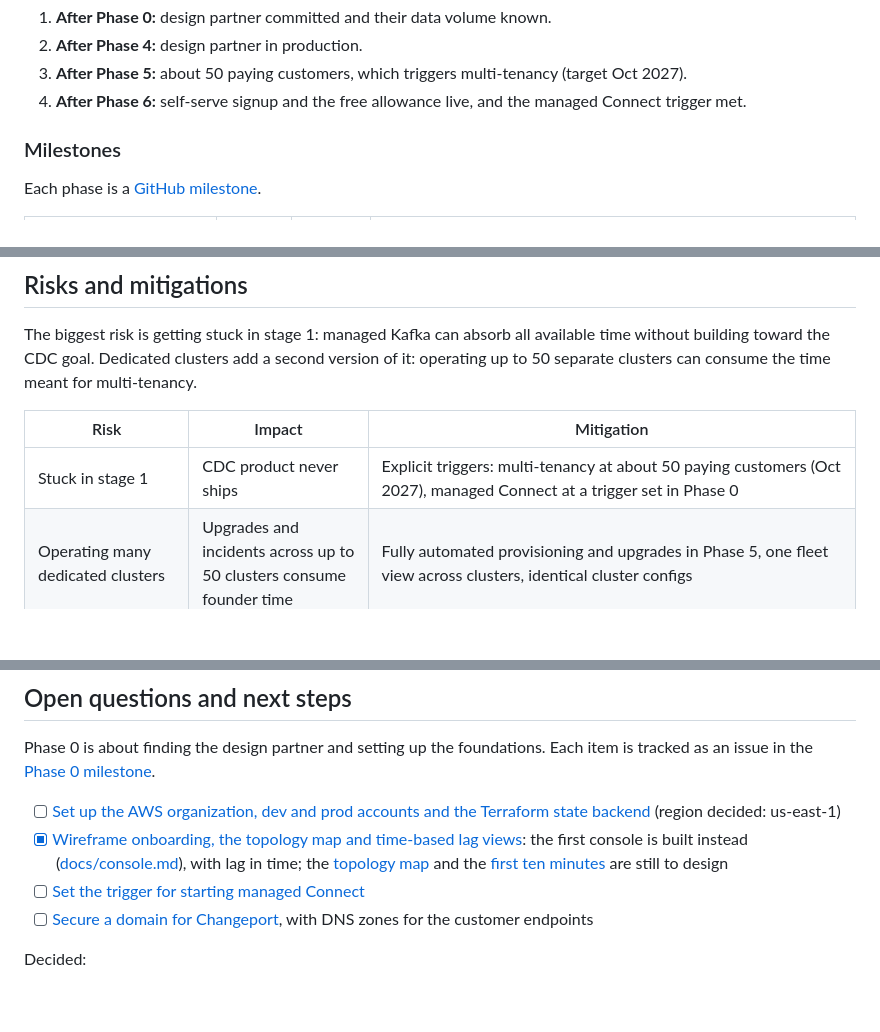
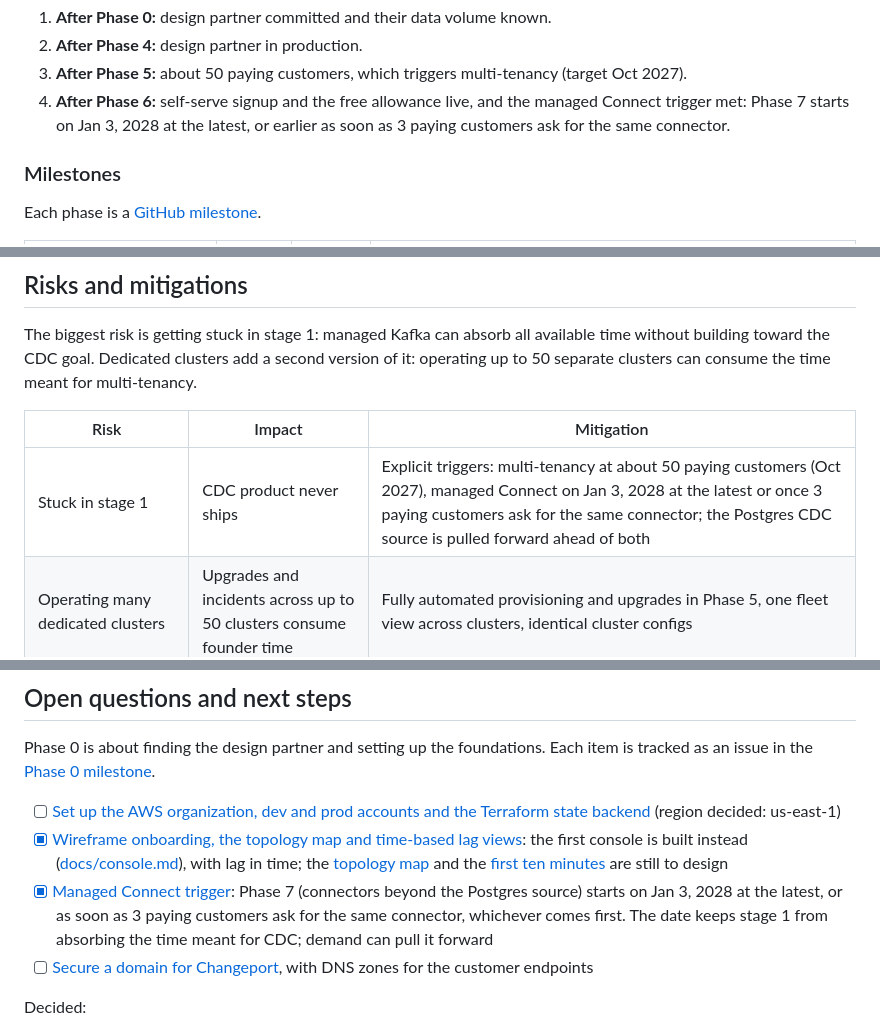
Before and after one commit to ReneP92/changeport, a Markdown page: docs/PROJECT_PLAN.md, 3 parts joined by grey strips. Drawn GitHub-style; blank space fills up the shorter version.

Commit message:
Set the trigger for managed Connect
Phase 7, connectors beyond the Postgres source, starts on Jan 3, 2028 at the
latest, or as soon as 3 paying customers ask for the same connector,
whichever comes first.

Closes #7

```diff
--- a/docs/PROJECT_PLAN.md
+++ b/docs/PROJECT_PLAN.md
@@ -181,7 +181,7 @@ Dates assume a solo engineer starting Oct 19, 2026, using the upper end of each
 1. **After Phase 0:** design partner committed and their data volume known.
 2. **After Phase 4:** design partner in production.
 3. **After Phase 5:** about 50 paying customers, which triggers multi-tenancy (target Oct 2027).
-4. **After Phase 6:** self-serve signup and the free allowance live, and the managed Connect trigger met.
+4. **After Phase 6:** self-serve signup and the free allowance live, and the managed Connect trigger met: Phase 7 starts on Jan 3, 2028 at the latest, or earlier as soon as 3 paying customers ask for the same connector.
 
 ### Milestones
 
@@ -220,7 +220,7 @@ The biggest risk is getting stuck in stage 1: managed Kafka can absorb all avail
 
 | Risk | Impact | Mitigation |
 | --- | --- | --- |
-| Stuck in stage 1 | CDC product never ships | Explicit triggers: multi-tenancy at about 50 paying customers (Oct 2027), managed Connect at a trigger set in Phase 0 |
+| Stuck in stage 1 | CDC product never ships | Explicit triggers: multi-tenancy at about 50 paying customers (Oct 2027), managed Connect on Jan 3, 2028 at the latest or once 3 paying customers ask for the same connector; the Postgres CDC source is pulled forward ahead of both |
 | Operating many dedicated clusters | Upgrades and incidents across up to 50 clusters consume founder time | Fully automated provisioning and upgrades in Phase 5, one fleet view across clusters, identical cluster configs |
 | Dedicated clusters for small customers | A 3-broker cluster costs more than a small customer's usage brings in | Set usage rates or a minimum charge from real cluster costs before customer 2; move small customers to shared clusters in Phase 6 |
 | Usage-based bills surprise newcomers | Undercuts the "no surprise bills" positioning | Live usage and projected bill in the UI, budget alerts, plain-language usage explanations |
@@ -240,7 +240,7 @@ Phase 0 is about finding the design partner and setting up the foundations. Each
 
 - [ ] [Set up the AWS organization, dev and prod accounts and the Terraform state backend](https://github.com/ReneP92/changeport/issues/10) (region decided: us-east-1)
 - [x] [Wireframe onboarding, the topology map and time-based lag views](https://github.com/ReneP92/changeport/issues/5): the first console is built instead ([docs/console.md](console.md)), with lag in time; the [topology map](https://github.com/ReneP92/changeport/issues/71) and the [first ten minutes](https://github.com/ReneP92/changeport/issues/72) are still to design
-- [ ] [Set the trigger for starting managed Connect](https://github.com/ReneP92/changeport/issues/7)
+- [x] [Managed Connect trigger](https://github.com/ReneP92/changeport/issues/7): Phase 7 (connectors beyond the Postgres source) starts on Jan 3, 2028 at the latest, or as soon as 3 paying customers ask for the same connector, whichever comes first. The date keeps stage 1 from absorbing the time meant for CDC; demand can pull it forward
 - [ ] [Secure a domain for Changeport](https://github.com/ReneP92/changeport/issues/8), with DNS zones for the customer endpoints
 
 Decided:
```
